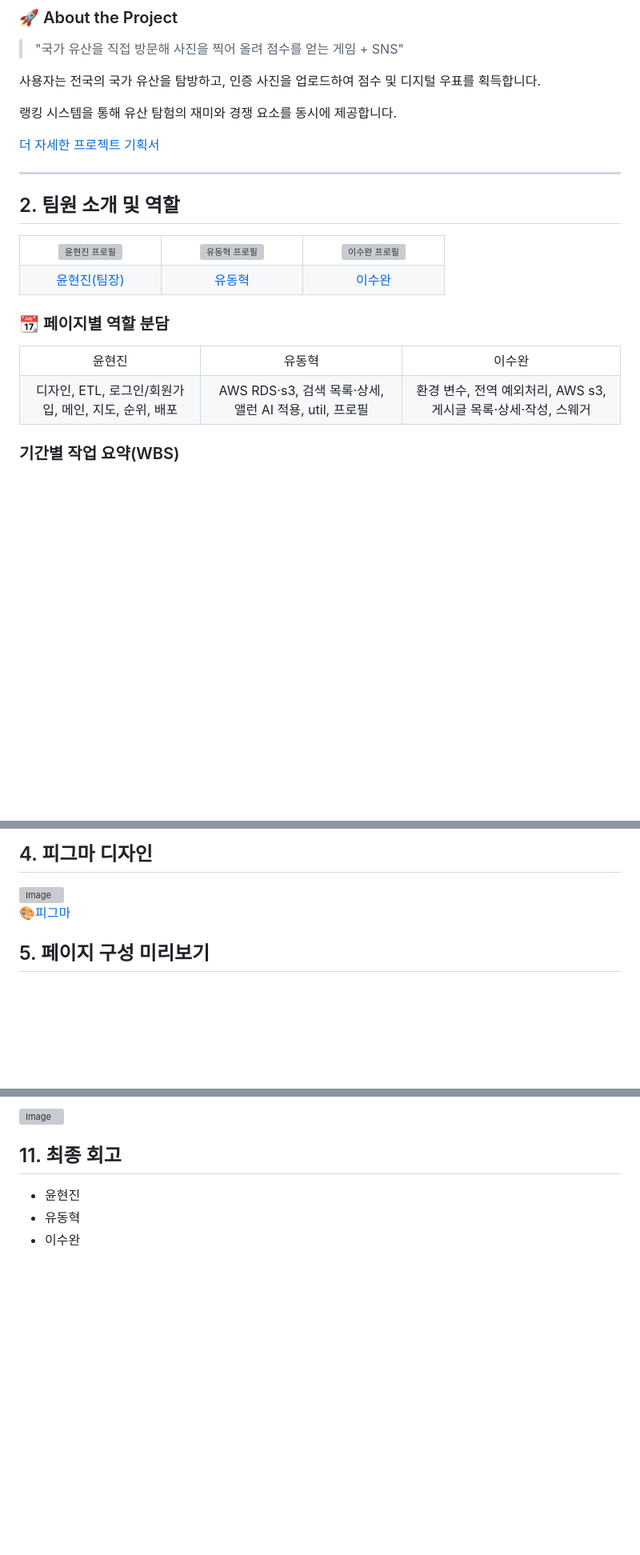
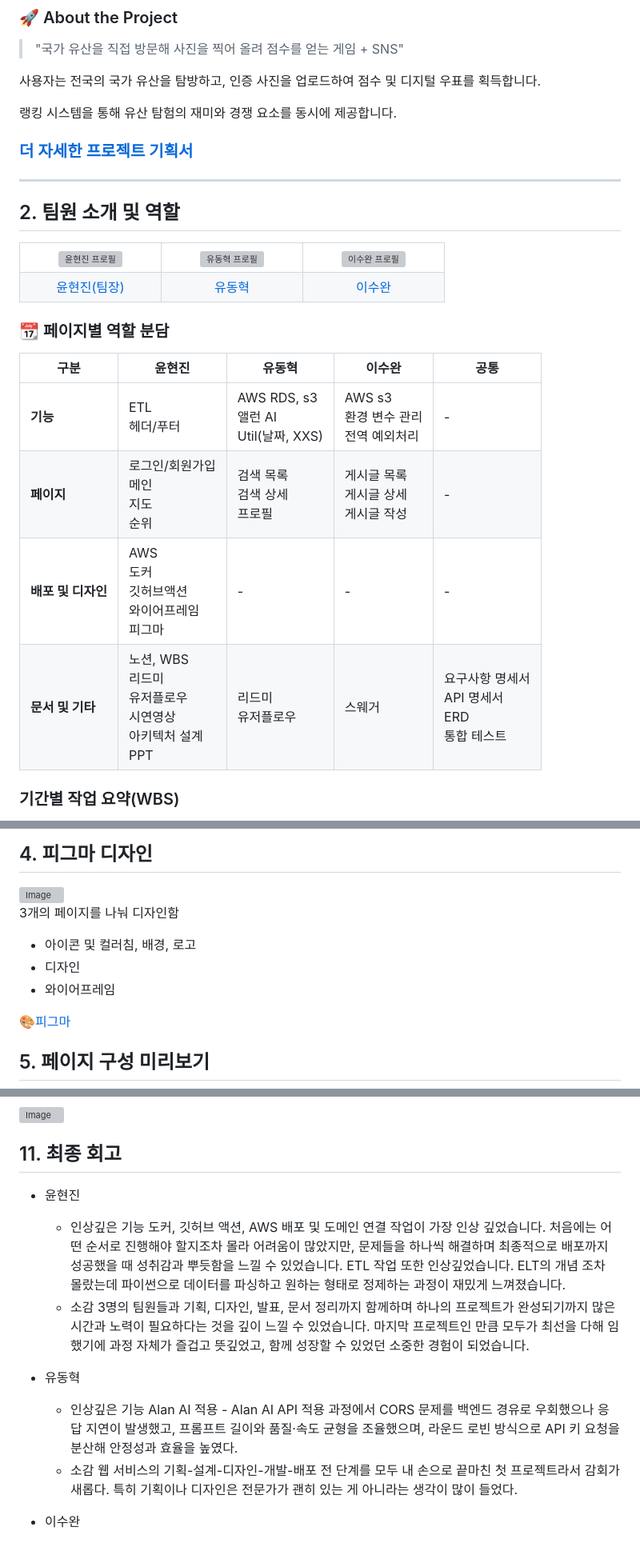
Before and after one commit to yoonhyunjin02/heritage-hunters, a Markdown page: README.md, 3 parts joined by grey strips. Shown at 80% size. GitHub-like rendering; blank space fills up the shorter version; grey boxes are pictures that could not be loaded.

Commit message:
Docs: README.md 수정
WBS 추가, 소감 추가

```diff
--- a/README.md
+++ b/README.md
@@ -47,7 +47,7 @@
 
 랭킹 시스템을 통해 유산 탐험의 재미와 경쟁 요소를 동시에 제공합니다.
 
-[더 자세한 프로젝트 기획서](https://chain-winter-af2.notion.site/Heritage-Hunters-23f2233de69380408581ef713fc77cc6?source=copy_link)
+### [더 자세한 프로젝트 기획서](https://chain-winter-af2.notion.site/Heritage-Hunters-23f2233de69380408581ef713fc77cc6?source=copy_link)
 
 ----
 
@@ -85,29 +85,13 @@
 </table>
 
 ### 📆 페이지별 역할 분담
-<table>
-  <tr>
-   <td align="center">
-      윤현진
-    </td>
-    <td align="center">
-      유동혁
-    </td>
-    <td align="center">
-      이수완
-    </td>
-  </tr>
-  <tr>
-    <td align="center">
-      디자인, ETL, 로그인/회원가입, 메인, 지도, 순위, 배포
-    </td>
-    <td align="center">
-      AWS RDS·s3, 검색 목록·상세, 앨런 AI 적용, util, 프로필
-    </td>
-    <td align="center">
-      환경 변수, 전역 예외처리, AWS s3, 게시글 목록·상세·작성, 스웨거
-    </td>
-  </tr>
-</table>
+
+| **구분** | **윤현진** | **유동혁** | **이수완** | **공통** |
+|----------|------------|------------|------------|----------|
+| **기능** | ETL<br>헤더/푸터 | AWS RDS, s3<br>앨런 AI<br>Util(날짜, XXS) | AWS s3<br>환경 변수 관리<br>전역 예외처리 | - |
+| **페이지** | 로그인/회원가입<br>메인<br>지도<br>순위 | 검색 목록<br>검색 상세<br>프로필 | 게시글 목록<br>게시글 상세<br>게시글 작성 | - |
+| **배포 및 디자인** | AWS<br>도커<br>깃허브액션<br>와이어프레임<br>피그마 | - | - | - |
+| **문서 및 기타** | 노션, WBS<br>리드미<br>유저플로우<br>시연영상<br>아키텍처 설계<br>PPT | 리드미<br>유저플로우 | 스웨거 | 요구사항 명세서<br>API 명세서<br>ERD<br>통합 테스트 |
+
 
 ###  기간별 작업 요약(WBS)
@@ -119,6 +105,11 @@ asdfasdf
 
 ## 4. 피그마 디자인
 <img width="1883" height="601" alt="Image" src="https://github.com/user-attachments/assets/36d78e69-369d-43e5-958c-4d4ffa5d6952" />
+
+3개의 페이지를 나눠 디자인함
+- 아이콘 및 컬러침, 배경, 로고
+- 디자인
+- 와이어프레임
 
 🎨[피그마](https://www.figma.com/design/2QGcq7VGRlTLl6yIMhmIOQ/Heritage-Hunters?node-id=98-1413&p=f&t=pwWieG5cbZx8tyYK-0)
 
@@ -450,5 +441,16 @@ heritage-hunters/
 
 ## 11. 최종 회고
 - 윤현진
+    - 인상깊은 기능
+도커, 깃허브 액션, AWS 배포 및 도메인 연결 작업이 가장 인상 깊었습니다. 처음에는 어떤 순서로 진행해야 할지조차 몰라 어려움이 많았지만, 문제들을 하나씩 해결하며 최종적으로 배포까지 성공했을 때 성취감과 뿌듯함을 느낄 수 있었습니다.
+ETL 작업 또한 인상깊었습니다. ELT의 개념 조차 몰랐는데 파이썬으로 데이터를 파싱하고 원하는 형태로 정제하는 과정이 재밌게 느껴졌습니다.
+    - 소감
+3명의 팀원들과 기획, 디자인, 발표, 문서 정리까지 함께하며 하나의 프로젝트가 완성되기까지 많은 시간과 노력이 필요하다는 것을 깊이     느낄 수 있었습니다. 마지막 프로젝트인 만큼 모두가 최선을 다해 임했기에 과정 자체가 즐겁고 뜻깊었고, 함께 성장할 수 있었던 소중한 경험이 되었습니다.
+
 - 유동혁
+  - 인상깊은 기능
+Alan AI 적용 - Alan AI API 적용 과정에서 CORS 문제를 백엔드 경유로 우회했으나 응답 지연이 발생했고, 프롬프트 길이와 품질·속도 균형을 조율했으며, 라운드 로빈 방식으로 API 키 요청을 분산해 안정성과 효율을 높였다.
+  - 소감
+웹 서비스의 기획-설계-디자인-개발-배포 전 단계를 모두 내 손으로 끝마친 첫 프로젝트라서 감회가 새롭다. 특히 기획이나 디자인은 전문가가 괜히 있는 게 아니라는 생각이 많이 들었다.
+
 - 이수완
```
Also changed, not shown: other parts of README.md (+3 -1 lines).
